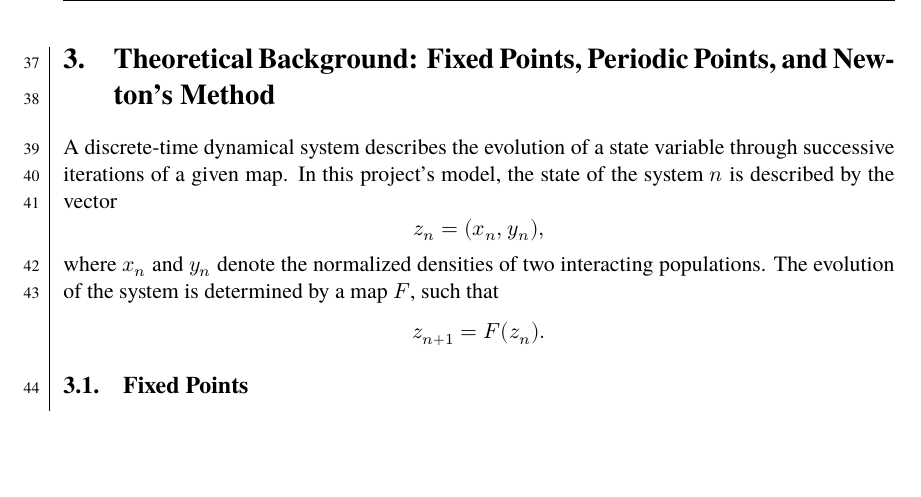
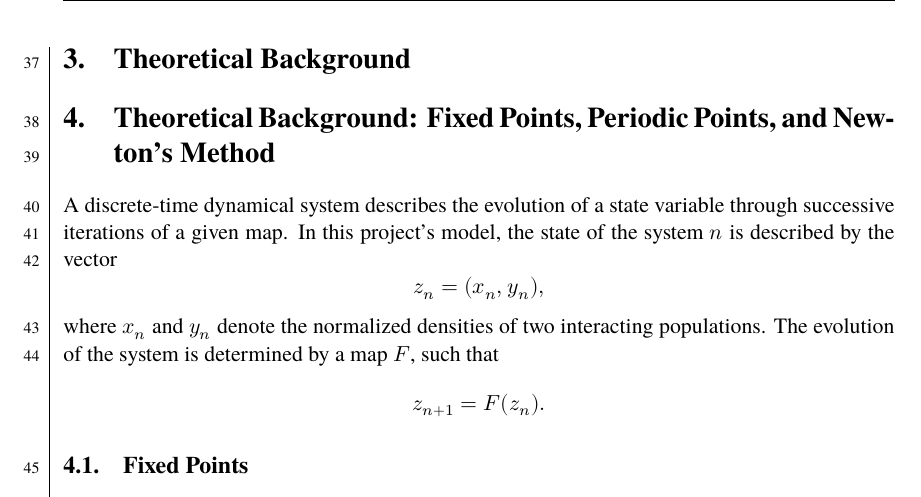
Before and after one commit to dragonesk22/MOCS, a LaTeX document (reports/L1/src/main.tex, which reads reports/L1/src/texfiles/theory.tex): part of page 7 of 21, cut so that both start at the same text, the shorter picture padded with empty space. Compiled offline with XeLaTeX; a missing font is replaced by an installed copy or a similar font.

Commit message:
Update theory.tex

```diff
--- a/reports/L1/src/texfiles/theory.tex
+++ b/reports/L1/src/texfiles/theory.tex
@@ -239,6 +239,7 @@ which is off-diagonal and away from the singularity $\varepsilon = 1/2$ found in
 
 
 \newpage
+\section{Theoretical Background}
 \input{texfiles/fixed_points_theory.tex}
 
 \newpage
```
